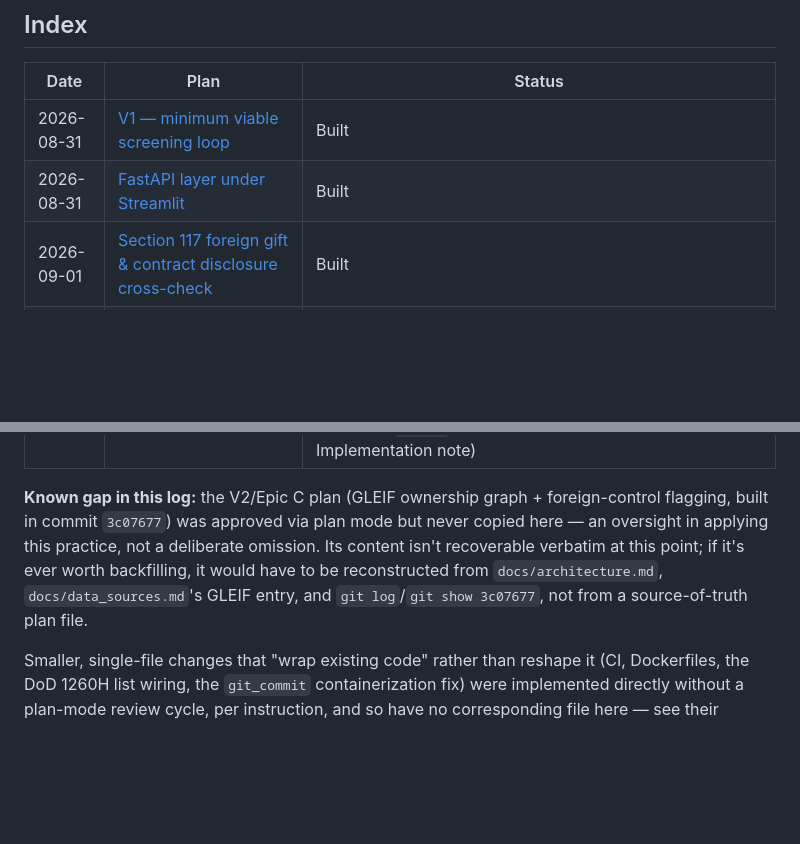
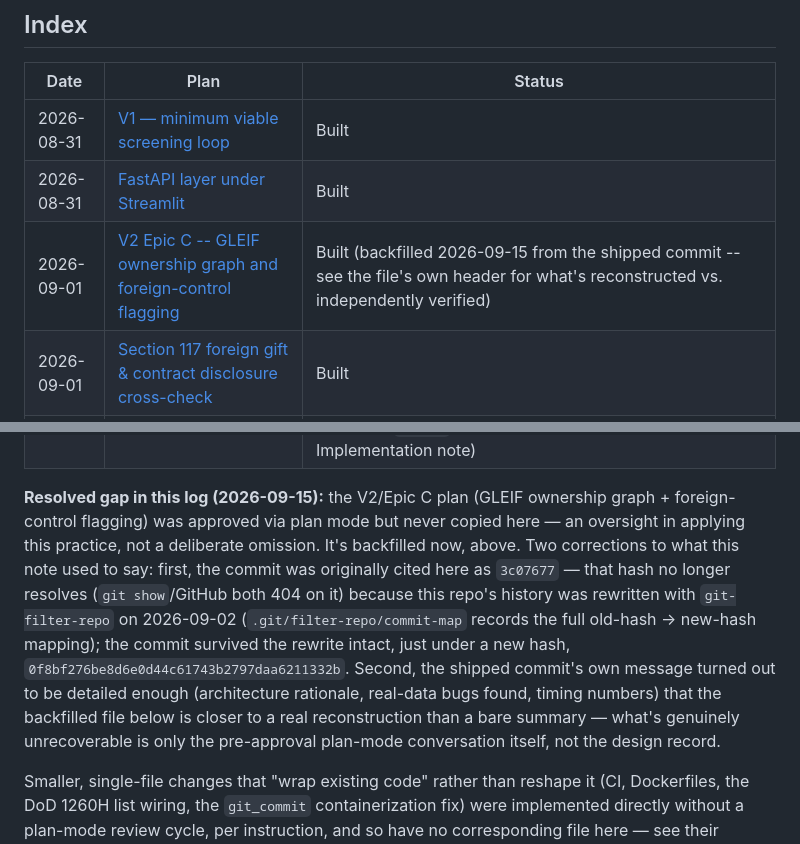
Before and after one commit to jenningsmt/entity-screening-toolkit, a Markdown page: docs/plans/README.md, 2 parts joined by grey strips. Drawn GitHub-style; blank space fills up the shorter version.

```diff
--- a/docs/plans/README.md
+++ b/docs/plans/README.md
@@ -21,6 +21,7 @@ that's worth its own note in the file or a follow-up plan, not a silent rewrite.
 |---|---|---|
 | 2026-08-31 | [V1 — minimum viable screening loop](2026-08-31-v1-minimum-viable-screening-loop.md) | Built |
 | 2026-08-31 | [FastAPI layer under Streamlit](2026-08-31-fastapi-layer-under-streamlit.md) | Built |
+| 2026-09-01 | [V2 Epic C -- GLEIF ownership graph and foreign-control flagging](2026-09-01-v2-epic-c-gleif-ownership-graph.md) | Built (backfilled 2026-09-15 from the shipped commit -- see the file's own header for what's reconstructed vs. independently verified) |
 | 2026-09-01 | [Section 117 foreign gift & contract disclosure cross-check](2026-09-01-section-117-foreign-gift-disclosure-cross-check.md) | Built |
 | 2026-09-01 | [V3 — OpenAlex bibliometric affiliation layer](2026-09-01-v3-openalex-bibliometric-affiliation-layer.md) | Built |
 | 2026-09-01 | [DuckDB VSS semantic topic-similarity layer](2026-09-01-vss-topic-similarity-layer.md) | Built |
@@ -37,12 +38,19 @@ that's worth its own note in the file or a follow-up plan, not a silent rewrite.
 | 2026-09-15 | [Step 6 -- annual COI/Outside-Interest disclosure reuse](2026-09-15-step-6-coi-annual-disclosure-reuse.md) | Built (narrower than the original "COI and NSPM-33" framing -- NSPM-33's own federal disclosure forms stay out of scope; `Case.declaration_id` and optional `coverage_basis` were the two real generalizations "nearly free" undersold) |
 | 2026-09-15 | [Epic J -- evidence-grounded explanation generation](2026-09-15-epic-j-evidence-grounded-explanation.md) | Built (recitation is fully templated; the one allowed synthesis sentence is verified by citation grounding + a forbidden-lexicon check before it can ever be persisted; the real-model CI guard landed in its own workflow file, not inside `ci.yml` -- see the plan file's own Implementation note) |
 
-**Known gap in this log:** the V2/Epic C plan (GLEIF ownership graph + foreign-control
-flagging, built in commit `3c07677`) was approved via plan mode but never copied here —
-an oversight in applying this practice, not a deliberate omission. Its content isn't
-recoverable verbatim at this point; if it's ever worth backfilling, it would have to be
-reconstructed from `docs/architecture.md`, `docs/data_sources.md`'s GLEIF entry, and
-`git log`/`git show 3c07677`, not from a source-of-truth plan file.
+**Resolved gap in this log (2026-09-15):** the V2/Epic C plan (GLEIF ownership graph +
+foreign-control flagging) was approved via plan mode but never copied here — an
+oversight in applying this practice, not a deliberate omission. It's backfilled now,
+above. Two corrections to what this note used to say: first, the commit was originally
+cited here as `3c07677` — that hash no longer resolves (`git show`/GitHub both 404 on
+it) because this repo's history was rewritten with `git-filter-repo` on 2026-09-02
+(`.git/filter-repo/commit-map` records the full old-hash → new-hash mapping); the
+commit survived the rewrite intact, just under a new hash,
+`0f8bf276be8d6e0d44c61743b2797daa6211332b`. Second, the shipped commit's own message
+turned out to be detailed enough (architecture rationale, real-data bugs found, timing
+numbers) that the backfilled file below is closer to a real reconstruction than a bare
+summary — what's genuinely unrecoverable is only the pre-approval plan-mode
+conversation itself, not the design record.
 
 Smaller, single-file changes that "wrap existing code" rather than reshape it (CI,
 Dockerfiles, the DoD 1260H list wiring, the `git_commit` containerization fix) were
```
Also changed, not shown: docs/2026-09-09-repository-archaeology-report.md (+102 -87 lines), docs/plans/2026-09-01-v2-epic-c-gleif-ownership-graph.md (added, +114 -0 lines).
